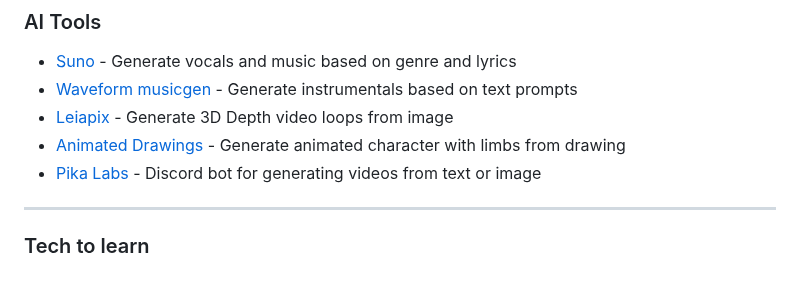
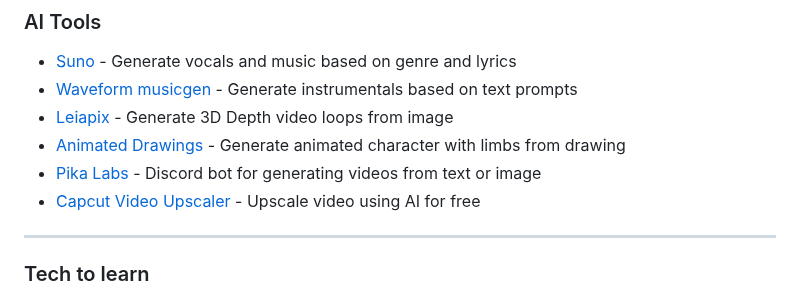
Before and after one commit to aksellsor/tools, a Markdown page: readme.md, the part around the change. Rendered like a GitHub page.

```diff
--- a/readme.md
+++ b/readme.md
@@ -5,6 +5,7 @@
 * [Leiapix](https://convert.leiapix.com/animation "Leiapix") - Generate 3D Depth video loops from image
 * [Animated Drawings](https://sketch.metademolab.com/ "Animated Drawings") - Generate animated character with limbs from drawing
 * [Pika Labs](https://discord.com/invite/pika "Pika labs") - Discord bot for generating videos from text or image
+* [Capcut Video Upscaler](https://www.capcut.com/tools/ai-video-upscaler "Capcut video upscaler") - Upscale video using AI for free
 
 
 ***
```
